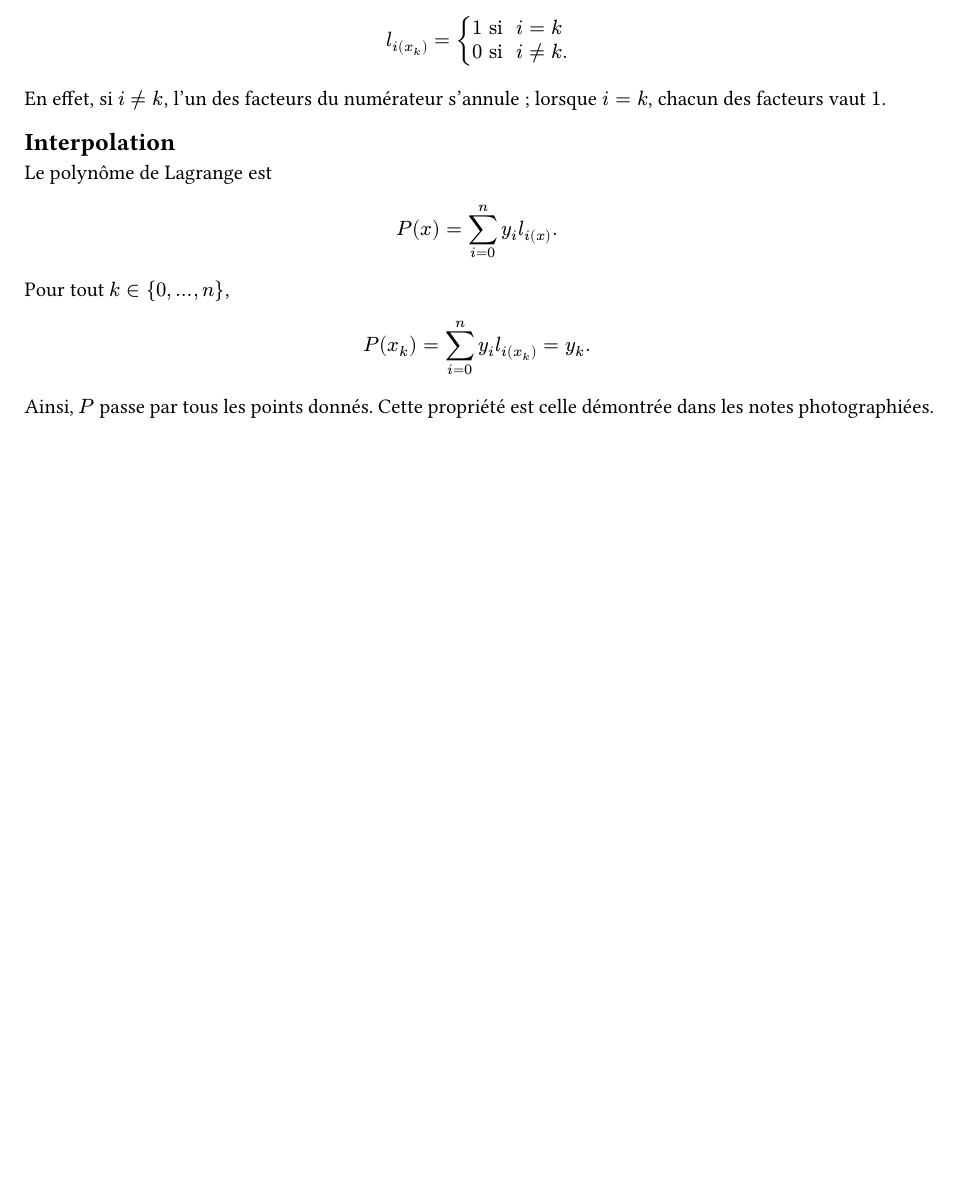
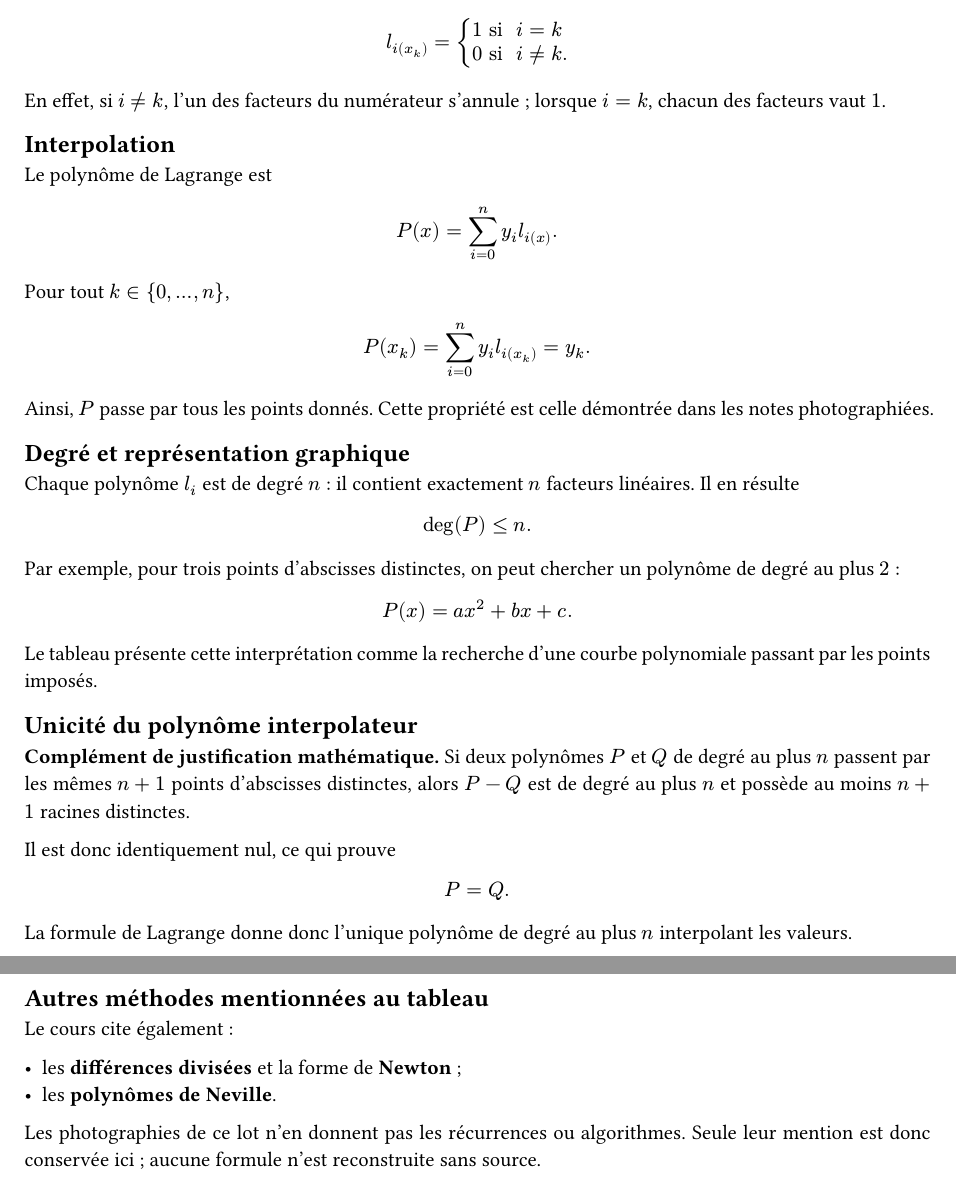
Before and after one commit to yxorcist/MIDL, a Typst document (06_prog_numerique/TD/rappels/polynome-de-lagrange.typ): part of the page before the commit and two parts of pages 1 and 2 of 2 after it, the two joined at a grey line, cut so that both start at the same text, the shorter picture padded with empty space. Compiled offline with Typst 0.15.

Commit message:
notes(pn): extend Lagrange interpolation with blackboard properties and listed methods

```diff
--- a/06_prog_numerique/TD/rappels/polynome-de-lagrange.typ
+++ b/06_prog_numerique/TD/rappels/polynome-de-lagrange.typ
@@ -56,3 +56,41 @@ y_k.
 $
 
 Ainsi, $P$ passe par tous les points donnés. Cette propriété est celle démontrée dans les notes photographiées.
+
+
+== Degré et représentation graphique
+
+Chaque polynôme $l_i$ est de degré $n$ : il contient exactement $n$ facteurs linéaires. Il en résulte
+
+$
+deg(P) <= n.
+$
+
+Par exemple, pour trois points d'abscisses distinctes, on peut chercher un polynôme de degré au plus $2$ :
+
+$
+P(x)=a x^2+b x+c.
+$
+
+Le tableau présente cette interprétation comme la recherche d'une courbe polynomiale passant par les points imposés.
+
+== Unicité du polynôme interpolateur
+
+*Complément de justification mathématique.* Si deux polynômes $P$ et $Q$ de degré au plus $n$ passent par les mêmes $n+1$ points d'abscisses distinctes, alors $P-Q$ est de degré au plus $n$ et possède au moins $n+1$ racines distinctes.
+
+Il est donc identiquement nul, ce qui prouve
+
+$
+P=Q.
+$
+
+La formule de Lagrange donne donc l'unique polynôme de degré au plus $n$ interpolant les valeurs.
+
+== Autres méthodes mentionnées au tableau
+
+Le cours cite également :
+
+- les *différences divisées* et la forme de *Newton* ;
+- les *polynômes de Neville*.
+
+Les photographies de ce lot n'en donnent pas les récurrences ou algorithmes. Seule leur mention est donc conservée ici ; aucune formule n'est reconstruite sans source.
```
Also changed, not shown: 06_prog_numerique/TD/rappels/polynome-de-lagrange.typ (2 more changed lines).
